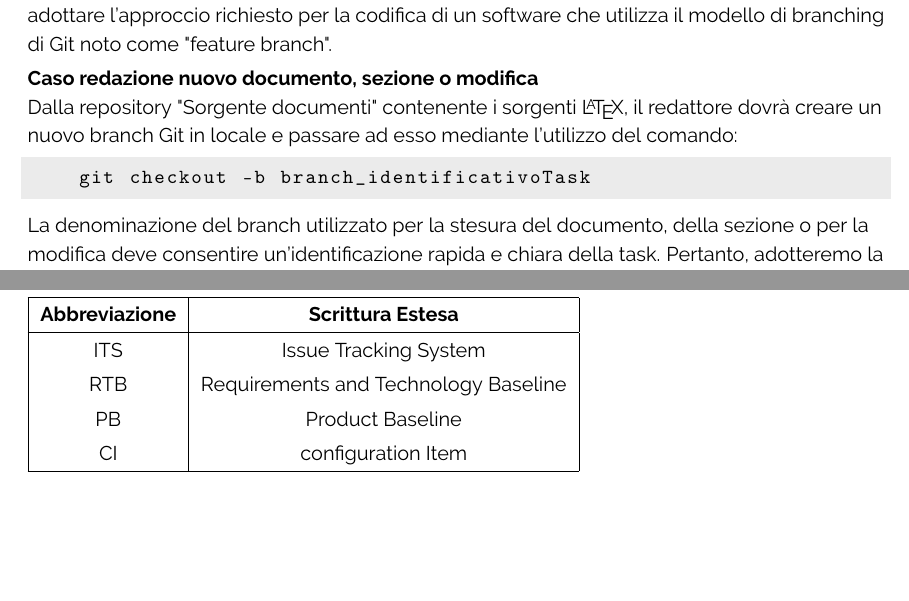
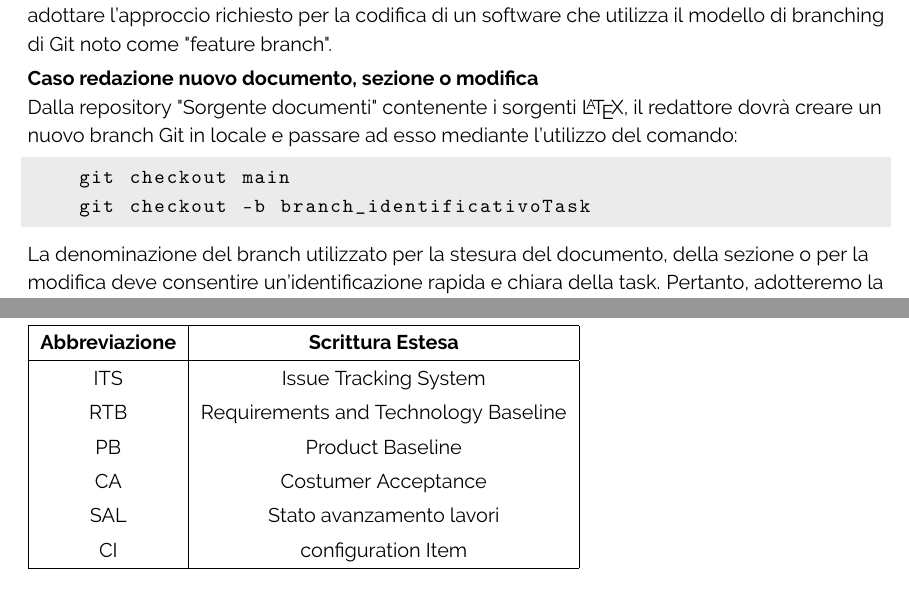
Before and after one commit to ByteOps-swe/Sorgente-documenti, a LaTeX document (RTB/Norme_di_progetto_v0.2.0.tex): two parts of pages 9 and 15 of 25, joined at a grey line, cut so that both start at the same text, the shorter picture padded with empty space. Compiled offline with pdfLaTeX.

Commit message:
sistemato abbreviazioni

```diff
--- a/RTB/Norme_di_progetto_v0.2.0.tex
+++ b/RTB/Norme_di_progetto_v0.2.0.tex
@@ -236,6 +236,7 @@ Il redattore incaricato della stesura di un documento o di una parte di esso è
 \textbf{Caso redazione nuovo documento, sezione o modifica}\\
 Dalla repository  "Sorgente documenti" contenente i sorgenti \LaTeX, il redattore dovrà creare un nuovo branch Git in locale e passare ad esso mediante l'utilizzo del comando:
 \begin{lstlisting}[style=code]
+    git checkout main
     git checkout -b branch_identificativoTask
     \end{lstlisting}
 
@@ -431,6 +432,8 @@ Nei documenti vi sono molte ripetizioni di termini per la quale si possono usare
     ITS                    & Issue Tracking System                \\
     RTB                    & Requirements and Technology Baseline \\
     PB                     & Product Baseline                     \\
+    CA                     & Costumer Acceptance                  \\
+    SAL                    & Stato avanzamento lavori            \\
     CI                     & configuration Item                   \\
     \hline
 \end{tabular}
```
